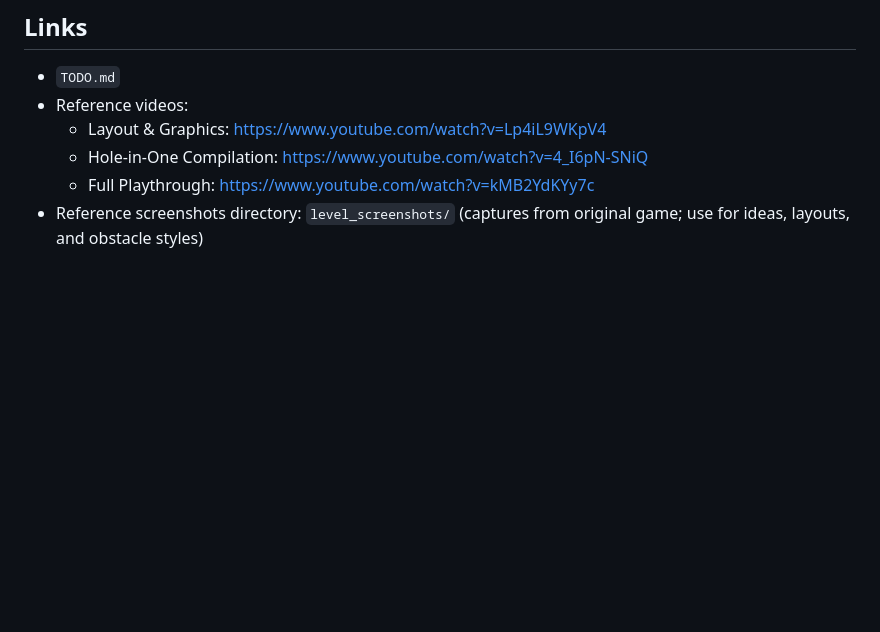
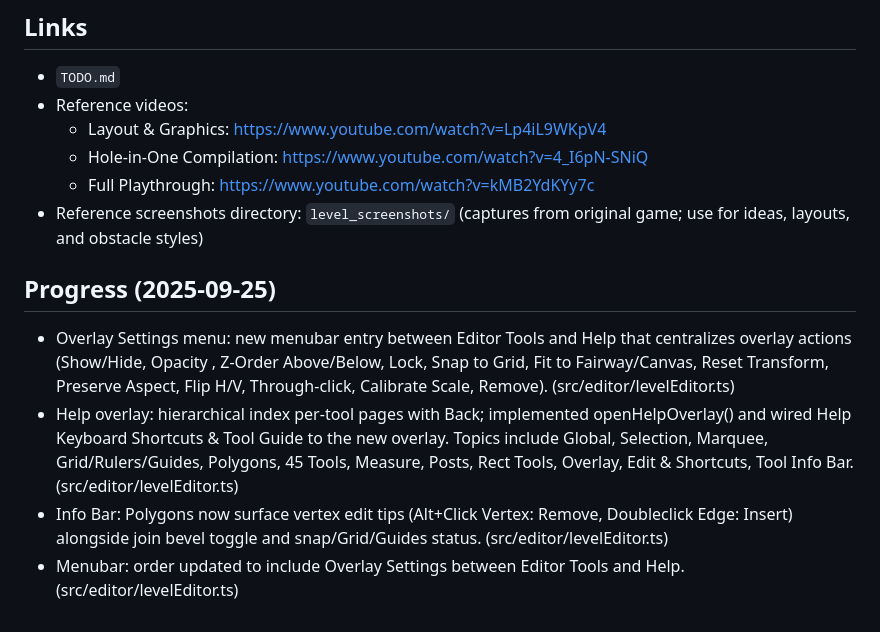
Before and after one commit to noodlesx127/Vector-Putt, a Markdown page: PROGRESS.md, the part around the change. Rendered like a GitHub page; blank space fills up the shorter version.

Commit message:
Docs: add Progress (2025-09-25) and TODO updates for Overlay Settings menu, hierarchical Help overlay, and Info Bar tips

```diff
--- a/PROGRESS.md
+++ b/PROGRESS.md
@@ -429,3 +429,9 @@ All completed; see `COMPLETED.md` for the full list of milestones and details.
   - Hole-in-One Compilation: https://www.youtube.com/watch?v=4_I6pN-SNiQ
   - Full Playthrough: https://www.youtube.com/watch?v=kMB2YdKYy7c
  - Reference screenshots directory: `level_screenshots/` (captures from original game; use for ideas, layouts, and obstacle styles)
+
+## Progress (2025-09-25)
+- Overlay Settings menu: new menubar entry between Editor Tools and Help that centralizes overlay actions (Show/Hide, Opacity , Z-Order Above/Below, Lock, Snap to Grid, Fit to Fairway/Canvas, Reset Transform, Preserve Aspect, Flip H/V, Through-click, Calibrate Scale, Remove). (src/editor/levelEditor.ts)
+- Help overlay: hierarchical index  per-tool pages with Back; implemented openHelpOverlay() and wired Help  Keyboard Shortcuts & Tool Guide to the new overlay. Topics include Global, Selection, Marquee, Grid/Rulers/Guides, Polygons, 45 Tools, Measure, Posts, Rect Tools, Overlay, Edit & Shortcuts, Tool Info Bar. (src/editor/levelEditor.ts)
+- Info Bar: Polygons now surface vertex edit tips (Alt+Click Vertex: Remove, Doubleclick Edge: Insert) alongside join bevel toggle and snap/Grid/Guides status. (src/editor/levelEditor.ts)
+- Menubar: order updated to include Overlay Settings between Editor Tools and Help. (src/editor/levelEditor.ts)
```
Also changed, not shown: TODO.md (+5 -0 lines).
